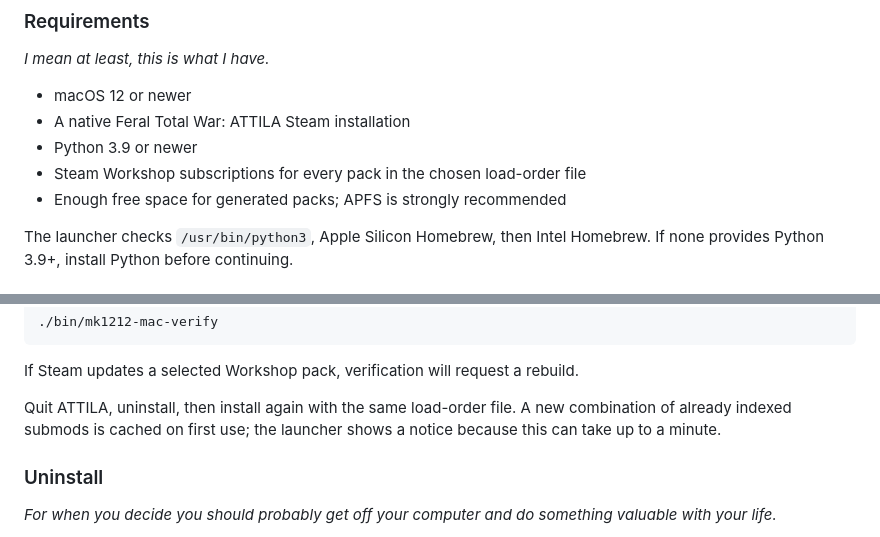
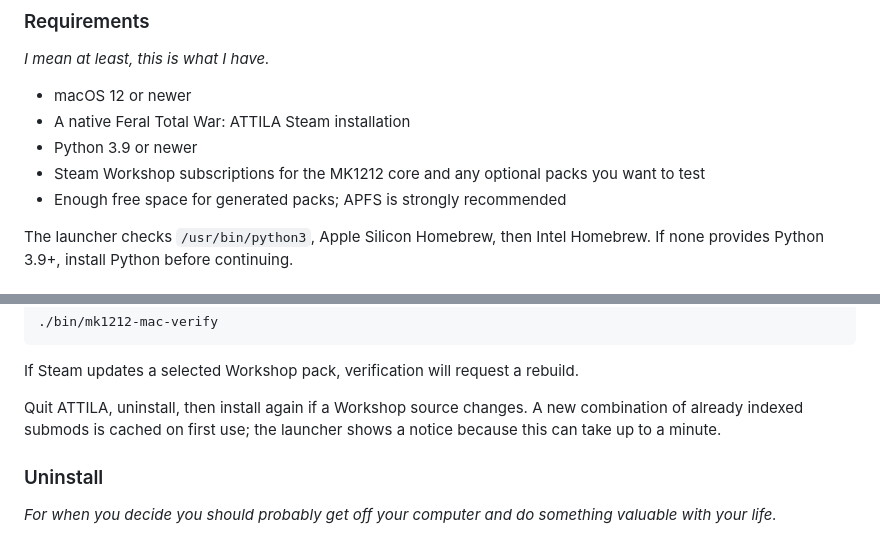
Before and after one commit to ausxen/MK1212_macOS, a Markdown page: README.md, 2 parts joined by grey strips. Drawn GitHub-style.

```diff
--- a/README.md
+++ b/README.md
@@ -74,7 +74,8 @@ _I mean at least, this is what I have._
 - macOS 12 or newer
 - A native Feral Total War: ATTILA Steam installation
 - Python 3.9 or newer
-- Steam Workshop subscriptions for every pack in the chosen load-order file
+- Steam Workshop subscriptions for the MK1212 core and any optional packs you
+  want to test
 - Enough free space for generated packs; APFS is strongly recommended
 
 The launcher checks `/usr/bin/python3`, Apple Silicon Homebrew, then Intel Homebrew. If none provides Python 3.9+, install Python before continuing.
@@ -121,7 +127,9 @@ Full verification recomputes Workshop source hashes:
 
 If Steam updates a selected Workshop pack, verification will request a rebuild.
 
-Quit ATTILA, uninstall, then install again with the same load-order file. A new combination of already indexed submods is cached on first use; the launcher shows a notice because this can take up to a minute.
+Quit ATTILA, uninstall, then install again if a Workshop source changes. A new
+combination of already indexed submods is cached on first use; the launcher
+shows a notice because this can take up to a minute.
 
 ### Uninstall
 
```
Also changed, not shown: other parts of README.md (+29 -22 lines).
